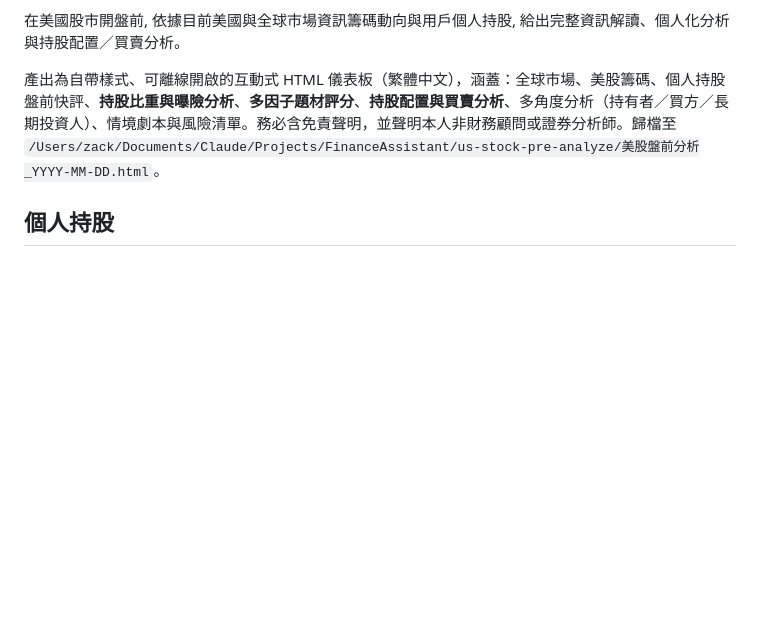
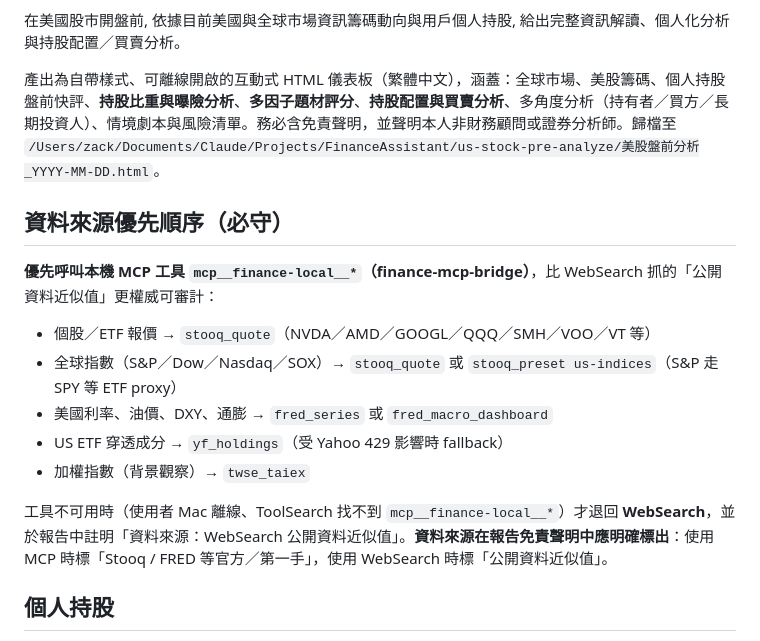
Before and after one commit to Yuhuan183/FinanceAssistant, a Markdown page: schedules/us-stock-pre-market-analysis/task.md, the part around the change. GitHub-like rendering; blank space fills up the shorter version.

```diff
--- a/schedules/us-stock-pre-market-analysis/task.md
+++ b/schedules/us-stock-pre-market-analysis/task.md
@@ -8,6 +8,18 @@ enabled: true
 在美國股市開盤前, 依據目前美國與全球市場資訊籌碼動向與用戶個人持股, 給出完整資訊解讀、個人化分析與持股配置／買賣分析。
 
 產出為自帶樣式、可離線開啟的互動式 HTML 儀表板（繁體中文），涵蓋：全球市場、美股籌碼、個人持股盤前快評、**持股比重與曝險分析**、**多因子題材評分**、**持股配置與買賣分析**、多角度分析（持有者／買方／長期投資人）、情境劇本與風險清單。務必含免責聲明，並聲明本人非財務顧問或證券分析師。歸檔至 `/Users/zack/Documents/Claude/Projects/FinanceAssistant/us-stock-pre-analyze/美股盤前分析_YYYY-MM-DD.html`。
+
+## 資料來源優先順序（必守）
+
+**優先呼叫本機 MCP 工具 `mcp__finance-local__*`（finance-mcp-bridge）**，比 WebSearch 抓的「公開資料近似值」更權威可審計：
+
+- 個股／ETF 報價 → `stooq_quote`（NVDA／AMD／GOOGL／QQQ／SMH／VOO／VT 等）
+- 全球指數（S&P／Dow／Nasdaq／SOX）→ `stooq_quote` 或 `stooq_preset us-indices`（S&P 走 SPY 等 ETF proxy）
+- 美國利率、油價、DXY、通膨 → `fred_series` 或 `fred_macro_dashboard`
+- US ETF 穿透成分 → `yf_holdings`（受 Yahoo 429 影響時 fallback）
+- 加權指數（背景觀察）→ `twse_taiex`
+
+工具不可用時（使用者 Mac 離線、ToolSearch 找不到 `mcp__finance-local__*`）才退回 **WebSearch**，並於報告中註明「資料來源：WebSearch 公開資料近似值」。**資料來源在報告免責聲明中應明確標出**：使用 MCP 時標「Stooq / FRED 等官方／第一手」，使用 WebSearch 時標「公開資料近似值」。
 
 ## 個人持股
 
```
Also changed, not shown: schedules/tw-stock-pre-market-analysis/task.md (+13 -0 lines).
